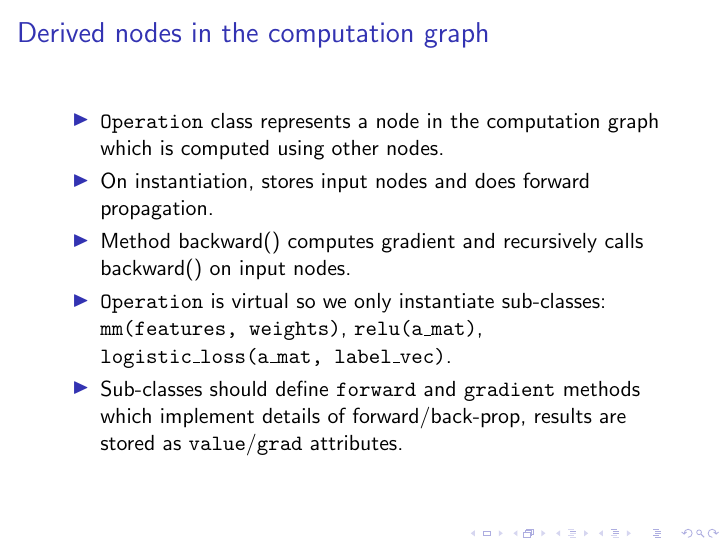
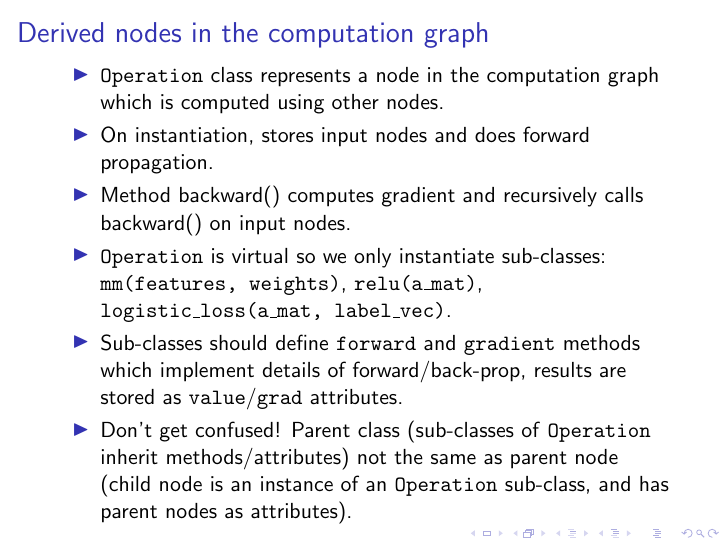
Before and after one commit to tdhock/cs499-599-fall-2022, LaTeX slides (slides/torch-part1/06-backprop.tex): page 32 of 44. Compiled offline with pdfLaTeX.

Commit message:
parent class vs parent node

```diff
--- a/slides/torch-part1/06-backprop.tex
+++ b/slides/torch-part1/06-backprop.tex
@@ -572,6 +572,10 @@ backpropagation (0-3).
     \texttt{gradient} methods which implement details of
     forward/back-prop, results are stored as \texttt{value}/\texttt{grad}
     attributes.
+  \item Don't get confused! Parent class (sub-classes of
+    \texttt{Operation} inherit methods/attributes) not the same as
+    parent node (child node is an instance of an \texttt{Operation}
+    sub-class, and has parent nodes as attributes).
   \end{itemize}
 \end{frame}
 
```
Also changed, not shown: slides/torch-part1/06-backprop.pdf.
